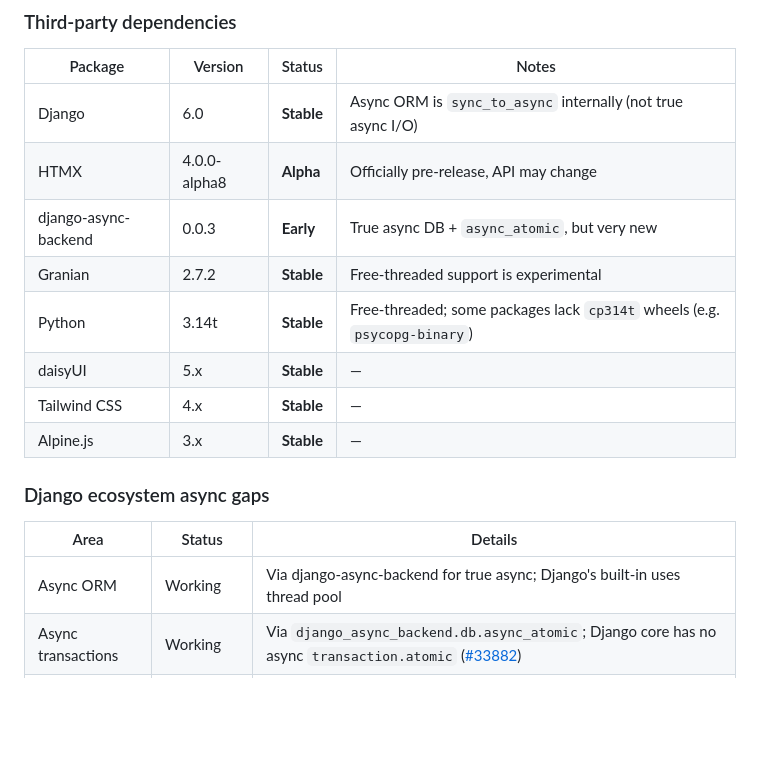
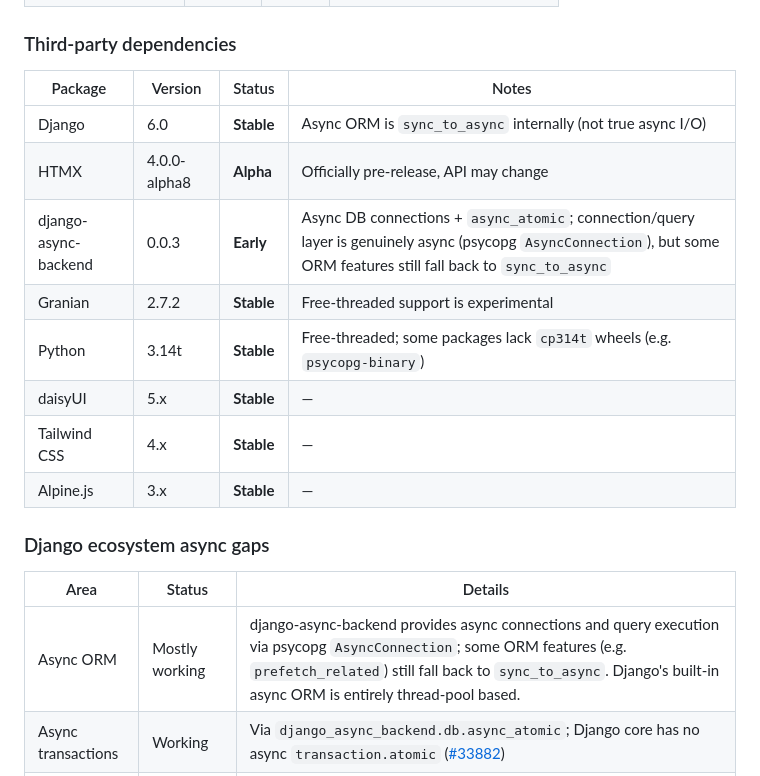
Before and after one commit to oliverhaas/django-voyager, a Markdown page: README.md, the part around the change. Drawn GitHub-style; blank space fills up the shorter version.

Commit message:
docs: correct django-async-backend description — mostly async, not fully

```diff
--- a/README.md
+++ b/README.md
@@ -139,7 +139,7 @@ This stack is meant to be the Django stack of the future. Here's what's not yet
 |---------|---------|--------|-------|
 | Django | 6.0 | **Stable** | Async ORM is `sync_to_async` internally (not true async I/O) |
 | HTMX | 4.0.0-alpha8 | **Alpha** | Officially pre-release, API may change |
-| django-async-backend | 0.0.3 | **Early** | True async DB + `async_atomic`, but very new |
+| django-async-backend | 0.0.3 | **Early** | Async DB connections + `async_atomic`; connection/query layer is genuinely async (psycopg `AsyncConnection`), but some ORM features still fall back to `sync_to_async` |
 | Granian | 2.7.2 | **Stable** | Free-threaded support is experimental |
 | Python | 3.14t | **Stable** | Free-threaded; some packages lack `cp314t` wheels (e.g. `psycopg-binary`) |
 | daisyUI | 5.x | **Stable** | — |
@@ -150,7 +150,7 @@ This stack is meant to be the Django stack of the future. Here's what's not yet
 
 | Area | Status | Details |
 |------|--------|---------|
-| Async ORM | Working | Via django-async-backend for true async; Django's built-in uses thread pool |
+| Async ORM | Mostly working | django-async-backend provides async connections and query execution via psycopg `AsyncConnection`; some ORM features (e.g. `prefetch_related`) still fall back to `sync_to_async`. Django's built-in async ORM is entirely thread-pool based. |
 | Async transactions | Working | Via `django_async_backend.db.async_atomic`; Django core has no async `transaction.atomic` ([#33882](https://code.djangoproject.com/ticket/33882)) |
 | Async forms | Not started | No `ais_valid()`, `afull_clean()`, `asave()` in Django; proposal filed ([django-formwork#23](https://github.com/oliverhaas/django-formwork/issues/23)) |
 | Async middleware | Done | Django built-ins are async; waffle replaced with async version; allauth already async |
```
